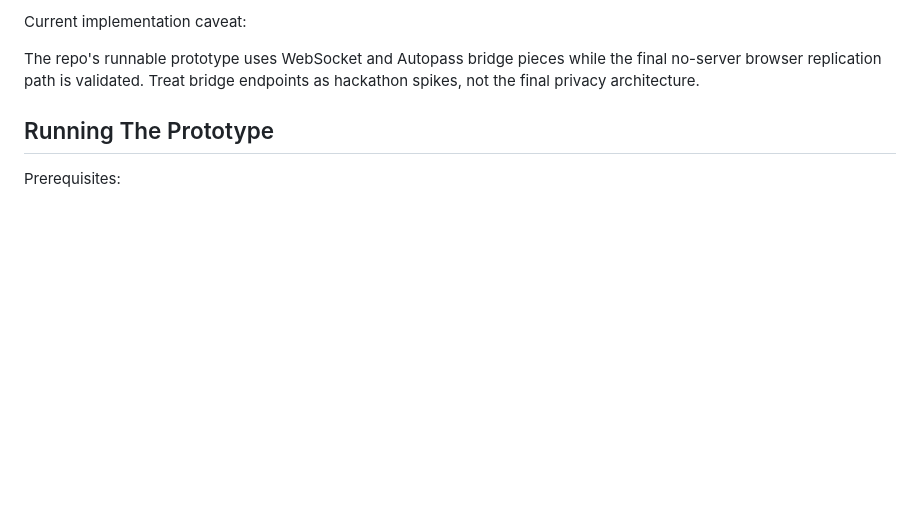
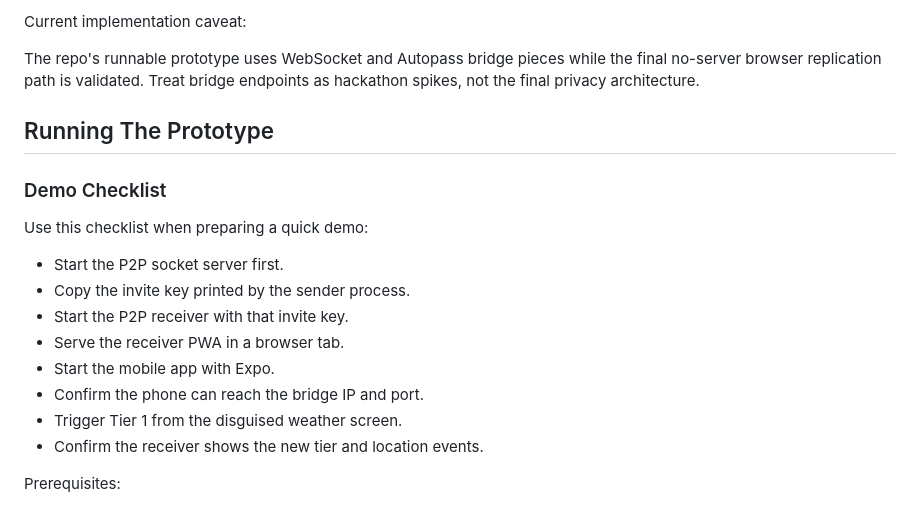
Before and after one commit to HackUPC26/SafeHaven, a Markdown page: README.md, the part around the change. GitHub-like rendering; blank space fills up the shorter version.

Commit message:
improvements

```diff
--- a/README.md
+++ b/README.md
@@ -76,6 +76,19 @@ the final no-server browser replication path is validated. Treat bridge
 endpoints as hackathon spikes, not the final privacy architecture.
 
 ## Running The Prototype
+
+### Demo Checklist
+
+Use this checklist when preparing a quick demo:
+
+- Start the P2P socket server first.
+- Copy the invite key printed by the sender process.
+- Start the P2P receiver with that invite key.
+- Serve the receiver PWA in a browser tab.
+- Start the mobile app with Expo.
+- Confirm the phone can reach the bridge IP and port.
+- Trigger Tier 1 from the disguised weather screen.
+- Confirm the receiver shows the new tier and location events.
 
 Prerequisites:
 
```
